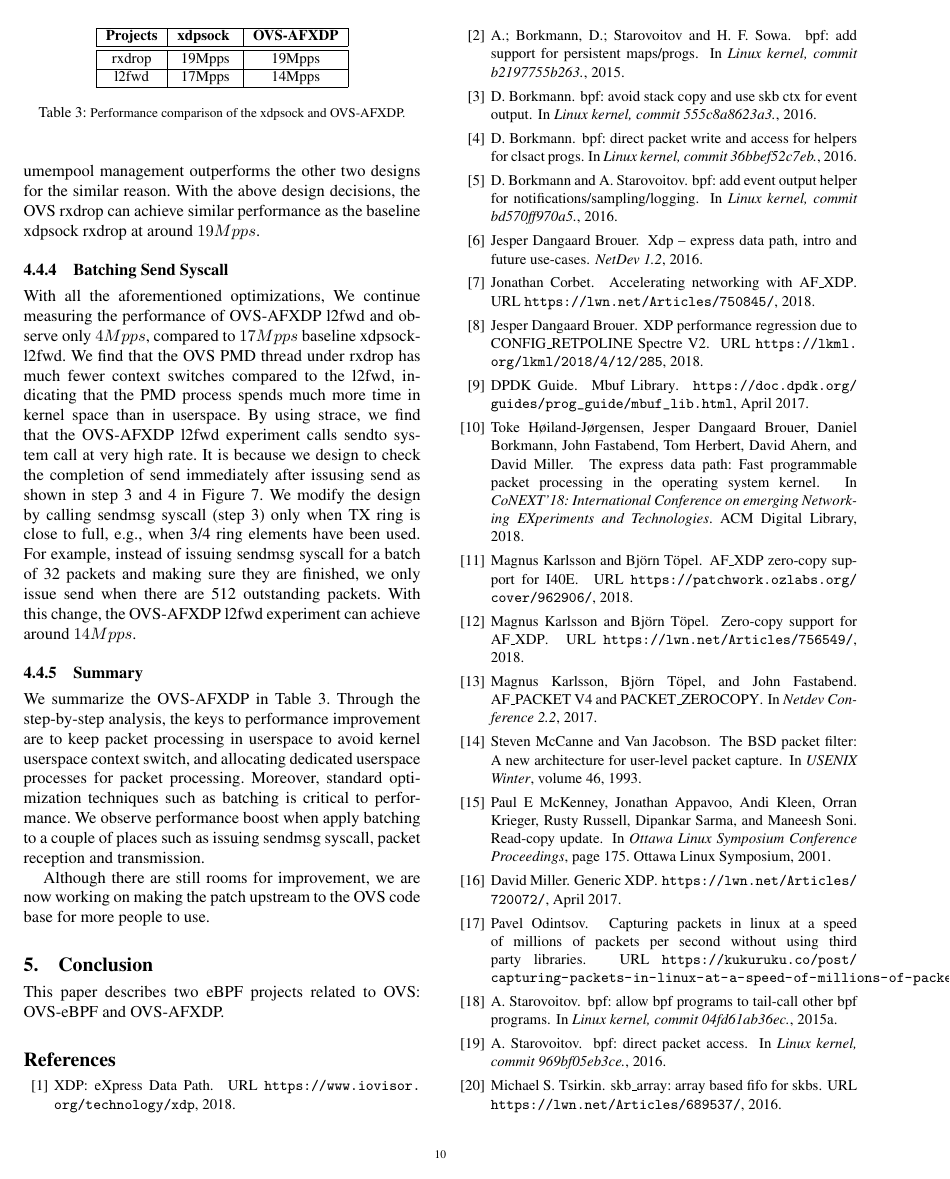
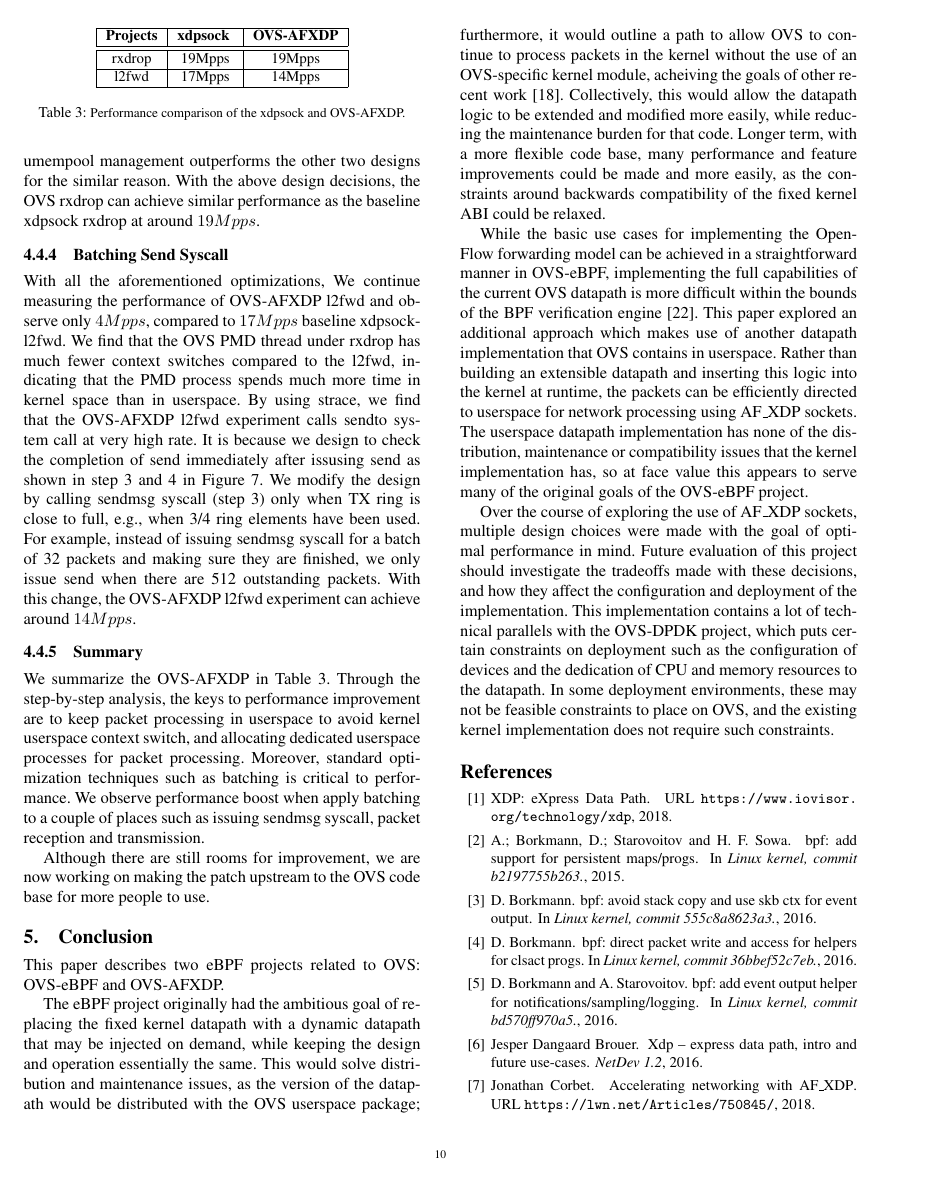
Before and after one commit to williamtu/lpc18-ebpf, a LaTeX paper (paper.tex): page 10 of 11. Compiled offline with pdfLaTeX; a missing font is replaced by an installed copy or a similar font.

Commit message:
Add conclusion

```diff
--- a/paper.tex
+++ b/paper.tex
@@ -1103,6 +1103,42 @@ making the patch upstream to the OVS code base for more people to use.
 \label{sec:conclusion}
 This paper describes two eBPF projects related to OVS: OVS-eBPF and OVS-AFXDP.
 
+The eBPF project originally had the ambitious goal of replacing the fixed
+kernel datapath with a dynamic datapath that may be injected on demand, while
+keeping the design and operation essentially the same. This would solve
+distribution and maintenance issues, as the version of the datapath would be
+distributed with the OVS userspace package; furthermore, it would outline a
+path to allow OVS to continue to process packets in the kernel without the use
+of an OVS-specific kernel module, acheiving the goals of other recent
+work~\cite{ovs_tc}. Collectively, this would allow the datapath logic to be
+extended and modified more easily, while reducing the maintenance burden for
+that code. Longer term, with a more flexible code base, many performance and
+feature improvements could be made and more easily, as the constraints around
+backwards compatibility of the fixed kernel ABI could be relaxed.
+
+While the basic use cases for implementing the OpenFlow forwarding model can be
+achieved in a straightforward manner in OVS-eBPF, implementing the full
+capabilities of the current OVS datapath is more difficult within the bounds of
+the BPF verification engine~\cite{extensible_ovs}. This paper explored an
+additional approach which makes use of another datapath implementation that OVS
+contains in userspace. Rather than building an extensible datapath and
+inserting this logic into the kernel at runtime, the packets can be efficiently
+directed to userspace for network processing using AF\_XDP sockets. The
+userspace datapath implementation has none of the distribution, maintenance or
+compatibility issues that the kernel implementation has, so at face value this
+appears to serve many of the original goals of the OVS-eBPF project.
+
+Over the course of exploring the use of AF\_XDP sockets, multiple design
+choices were made with the goal of optimal performance in mind. Future
+evaluation of this project should investigate the tradeoffs made with these
+decisions, and how they affect the configuration and deployment of the
+implementation. This implementation contains a lot of technical parallels with
+the OVS-DPDK project, which puts certain constraints on deployment such as the
+configuration of devices and the dedication of CPU and memory resources to the
+datapath. In some deployment environments, these may not be feasible
+constraints to place on OVS, and the existing kernel implementation does not
+require such constraints.
+
 \bibliography{paper.bib}
 \bibliographystyle{plain}
 
```
Also changed, not shown: paper.bib (+9 -0 lines), paper.pdf.
